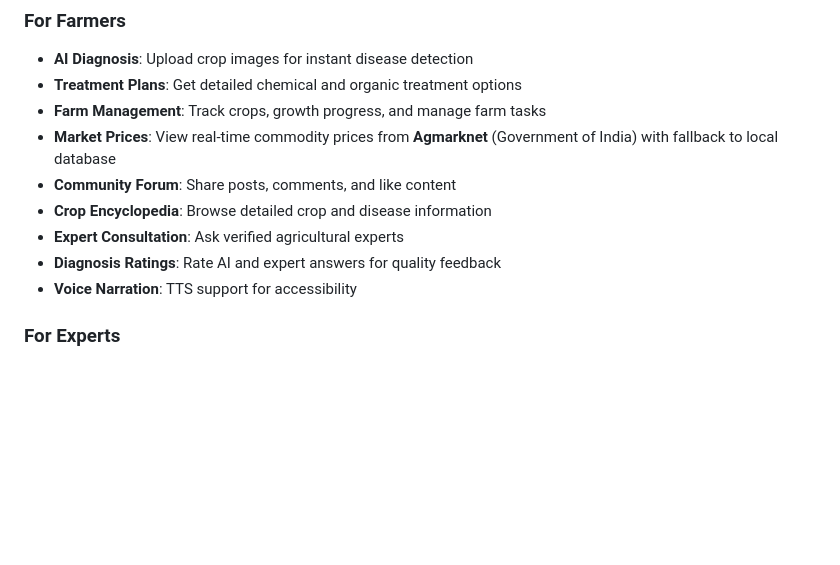
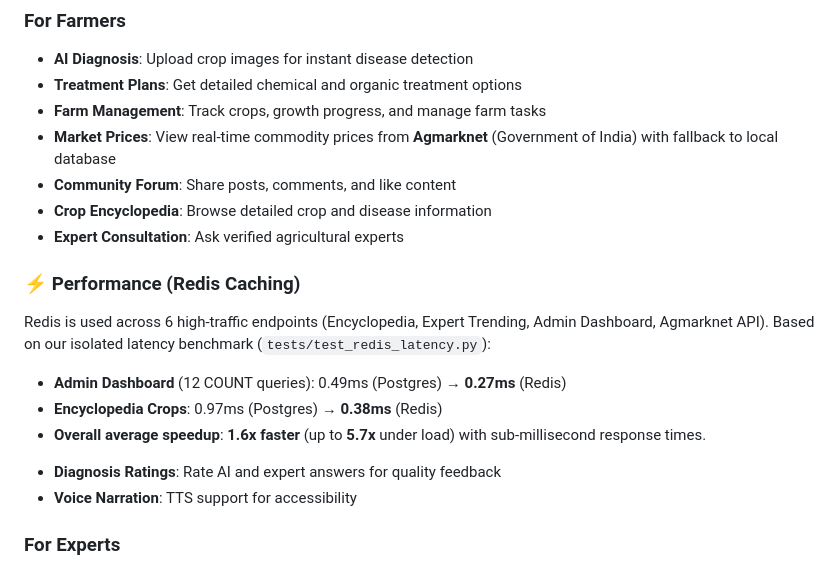
Before and after one commit to akshayks13/AI-Crop-Disease-Diagnosis-System, a Markdown page: README.md, the part around the change. Rendered like a GitHub page; blank space fills up the shorter version.

Commit message:
Added docs for redis cache

```diff
--- a/README.md
+++ b/README.md
@@ -58,6 +58,14 @@ Access the apps:
 - **Community Forum**: Share posts, comments, and like content
 - **Crop Encyclopedia**: Browse detailed crop and disease information
 - **Expert Consultation**: Ask verified agricultural experts
+
+### ⚡ Performance (Redis Caching)
+Redis is used across 6 high-traffic endpoints (Encyclopedia, Expert Trending, Admin Dashboard, Agmarknet API).
+Based on our isolated latency benchmark (`tests/test_redis_latency.py`):
+* **Admin Dashboard** (12 COUNT queries): 0.49ms (Postgres) → **0.27ms** (Redis)
+* **Encyclopedia Crops**: 0.97ms (Postgres) → **0.38ms** (Redis)
+* **Overall average speedup**: **1.6x faster** (up to **5.7x** under load) with sub-millisecond response times.
+
 - **Diagnosis Ratings**: Rate AI and expert answers for quality feedback
 - **Voice Narration**: TTS support for accessibility
 
```
Also changed, not shown: docs/DEVOPS.md (+7 -3 lines).
